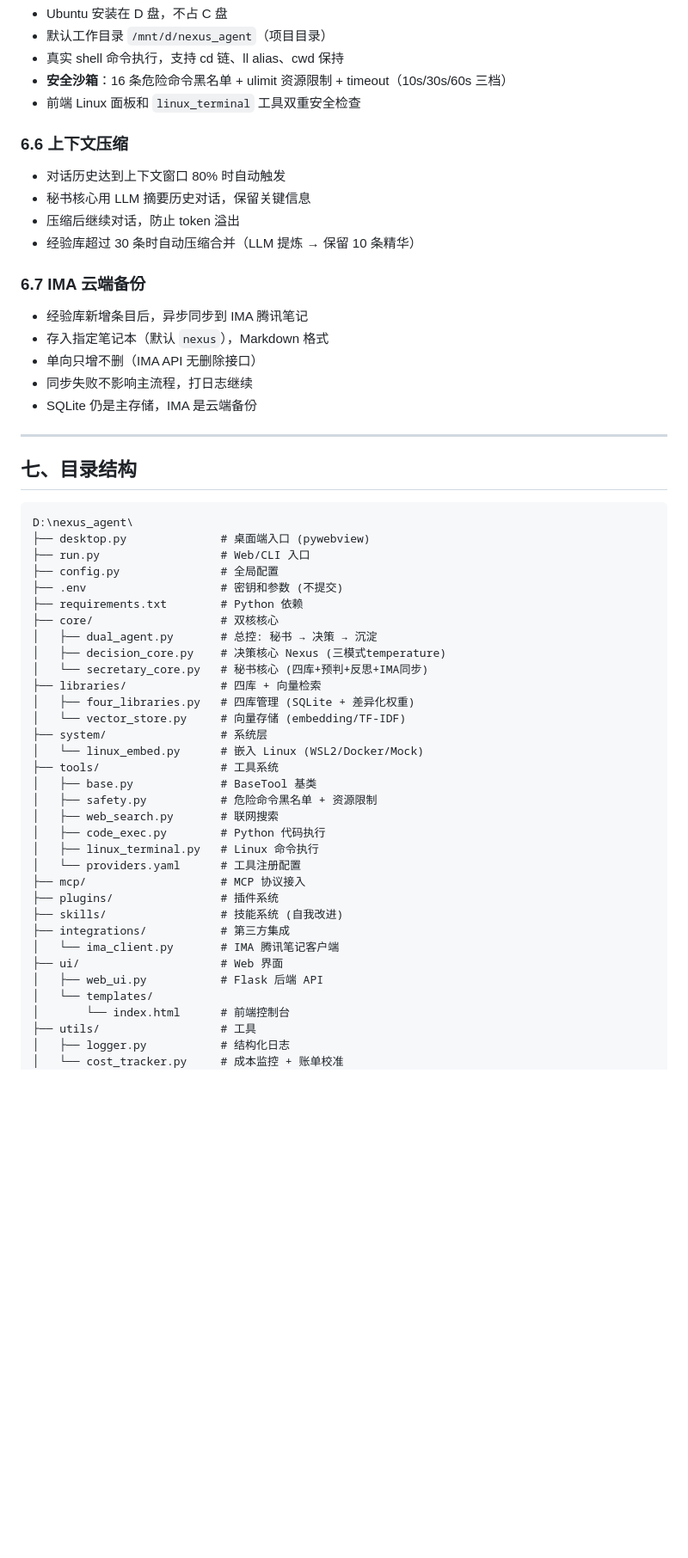
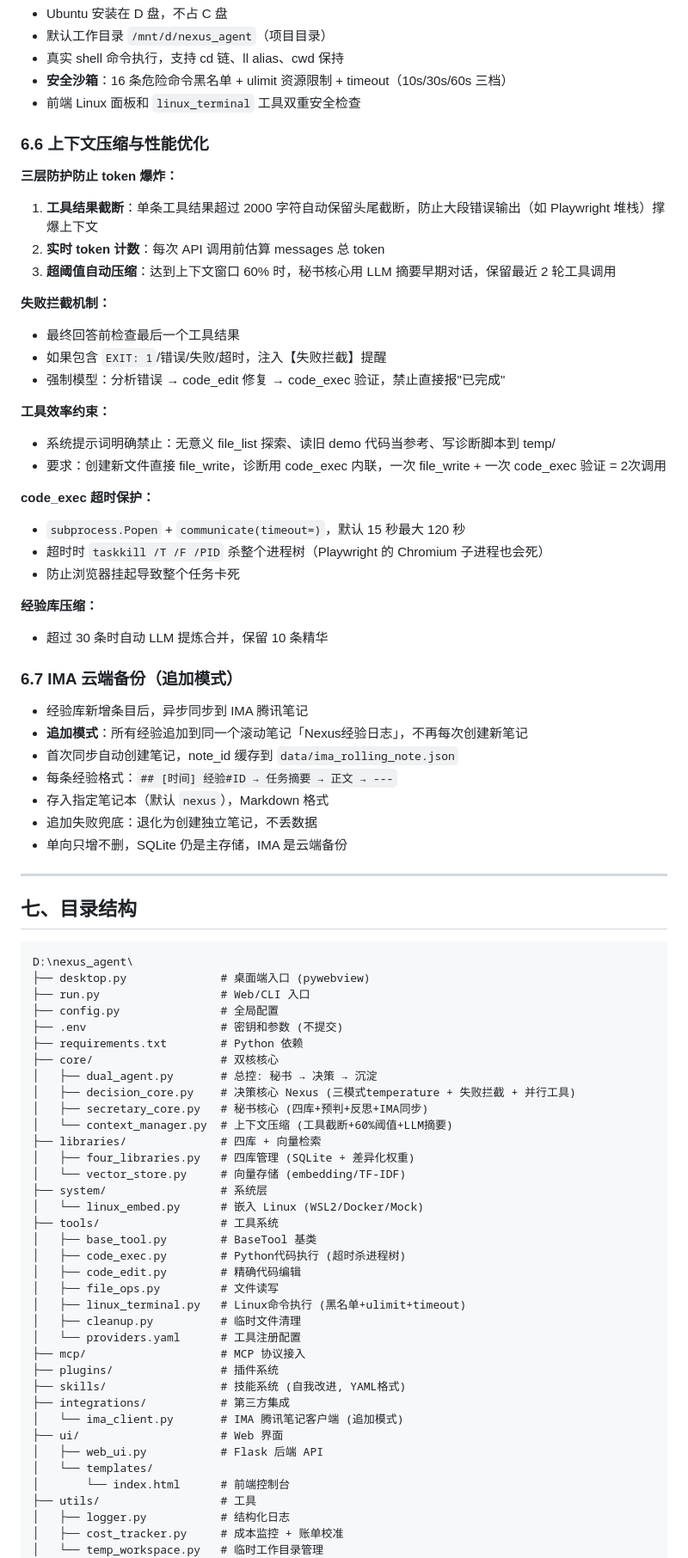
Before and after one commit to lhq24240899/nexus-agent, a Markdown page: README.md, the part around one of its changes. Shown at 86% size. Rendered like a GitHub page; blank space fills up the shorter version.

Commit message:
docs: README更新 - 60%压缩阈值/IMA追加模式/失败拦截/性能优化/已实现项标记

```diff
--- a/README.md
+++ b/README.md
@@ -272,20 +276,40 @@ python run.py --cli
 - **安全沙箱**：16 条危险命令黑名单 + ulimit 资源限制 + timeout（10s/30s/60s 三档）
 - 前端 Linux 面板和 `linux_terminal` 工具双重安全检查
 
-### 6.6 上下文压缩
+### 6.6 上下文压缩与性能优化
 
-- 对话历史达到上下文窗口 80% 时自动触发
-- 秘书核心用 LLM 摘要历史对话，保留关键信息
-- 压缩后继续对话，防止 token 溢出
-- 经验库超过 30 条时自动压缩合并（LLM 提炼 → 保留 10 条精华）
+**三层防护防止 token 爆炸：**
 
-### 6.7 IMA 云端备份
+1. **工具结果截断**：单条工具结果超过 2000 字符自动保留头尾截断，防止大段错误输出（如 Playwright 堆栈）撑爆上下文
+2. **实时 token 计数**：每次 API 调用前估算 messages 总 token
+3. **超阈值自动压缩**：达到上下文窗口 60% 时，秘书核心用 LLM 摘要早期对话，保留最近 2 轮工具调用
+
+**失败拦截机制：**
+- 最终回答前检查最后一个工具结果
+- 如果包含 `EXIT: 1`/错误/失败/超时，注入【失败拦截】提醒
+- 强制模型：分析错误 → code_edit 修复 → code_exec 验证，禁止直接报"已完成"
+
+**工具效率约束：**
+- 系统提示词明确禁止：无意义 file_list 探索、读旧 demo 代码当参考、写诊断脚本到 temp/
+- 要求：创建新文件直接 file_write，诊断用 code_exec 内联，一次 file_write + 一次 code_exec 验证 = 2次调用
+
+**code_exec 超时保护：**
+- `subprocess.Popen` + `communicate(timeout=)`，默认 15 秒最大 120 秒
+- 超时时 `taskkill /T /F /PID` 杀整个进程树（Playwright 的 Chromium 子进程也会死）
+- 防止浏览器挂起导致整个任务卡死
+
+**经验库压缩：**
+- 超过 30 条时自动 LLM 提炼合并，保留 10 条精华
+
+### 6.7 IMA 云端备份（追加模式）
 
 - 经验库新增条目后，异步同步到 IMA 腾讯笔记
+- **追加模式**：所有经验追加到同一个滚动笔记「Nexus经验日志」，不再每次创建新笔记
+- 首次同步自动创建笔记，note_id 缓存到 `data/ima_rolling_note.json`
+- 每条经验格式：`## [时间] 经验#ID → 任务摘要 → 正文 → ---`
 - 存入指定笔记本（默认 `nexus`），Markdown 格式
-- 单向只增不删（IMA API 无删除接口）
-- 同步失败不影响主流程，打日志继续
-- SQLite 仍是主存储，IMA 是云端备份
+- 追加失败兜底：退化为创建独立笔记，不丢数据
+- 单向只增不删，SQLite 仍是主存储，IMA 是云端备份
 
 ---
 
@@ -300,30 +324,33 @@ D:\nexus_agent\
 ├── requirements.txt        # Python 依赖
 ├── core/                   # 双核核心
 │   ├── dual_agent.py       # 总控: 秘书 → 决策 → 沉淀
-│   ├── decision_core.py    # 决策核心 Nexus (三模式temperature)
-│   └── secretary_core.py   # 秘书核心 (四库+预判+反思+IMA同步)
+│   ├── decision_core.py    # 决策核心 Nexus (三模式temperature + 失败拦截 + 并行工具)
+│   ├── secretary_core.py   # 秘书核心 (四库+预判+反思+IMA同步)
+│   └── context_manager.py  # 上下文压缩 (工具截断+60%阈值+LLM摘要)
 ├── libraries/              # 四库 + 向量检索
 │   ├── four_libraries.py   # 四库管理 (SQLite + 差异化权重)
 │   └── vector_store.py     # 向量存储 (embedding/TF-IDF)
 ├── system/                 # 系统层
 │   └── linux_embed.py      # 嵌入 Linux (WSL2/Docker/Mock)
 ├── tools/                  # 工具系统
-│   ├── base.py             # BaseTool 基类
-│   ├── safety.py           # 危险命令黑名单 + 资源限制
-│   ├── web_search.py       # 联网搜索
-│   ├── code_exec.py        # Python 代码执行
-│   ├── linux_terminal.py   # Linux 命令执行
+│   ├── base_tool.py        # BaseTool 基类
+│   ├── code_exec.py        # Python代码执行 (超时杀进程树)
+│   ├── code_edit.py        # 精确代码编辑
+│   ├── file_ops.py         # 文件读写
+│   ├── linux_terminal.py   # Linux命令执行 (黑名单+ulimit+timeout)
+│   ├── cleanup.py          # 临时文件清理
 │   └── providers.yaml      # 工具注册配置
 ├── mcp/                    # MCP 协议接入
 ├── plugins/                # 插件系统
-├── skills/                 # 技能系统 (自我改进)
+├── skills/                 # 技能系统 (自我改进, YAML格式)
 ├── integrations/           # 第三方集成
-│   └── ima_client.py       # IMA 腾讯笔记客户端
+│   └── ima_client.py       # IMA 腾讯笔记客户端 (追加模式)
 ├── ui/                     # Web 界面
 │   ├── web_ui.py           # Flask 后端 API
 │   └── templates/
 │       └── index.html      # 前端控制台
 ├── utils/                  # 工具
 │   ├── logger.py           # 结构化日志
-│   └── cost_tracker.py     # 成本监控 + 账单校准
+│   ├── cost_tracker.py     # 成本监控 + 账单校准
+│   └── temp_workspace.py   # 临时工作目录管理
 ├── data/                   # 运行时数据 (自动生成)
```
Also changed, not shown: other parts of README.md (+15 -9 lines).
